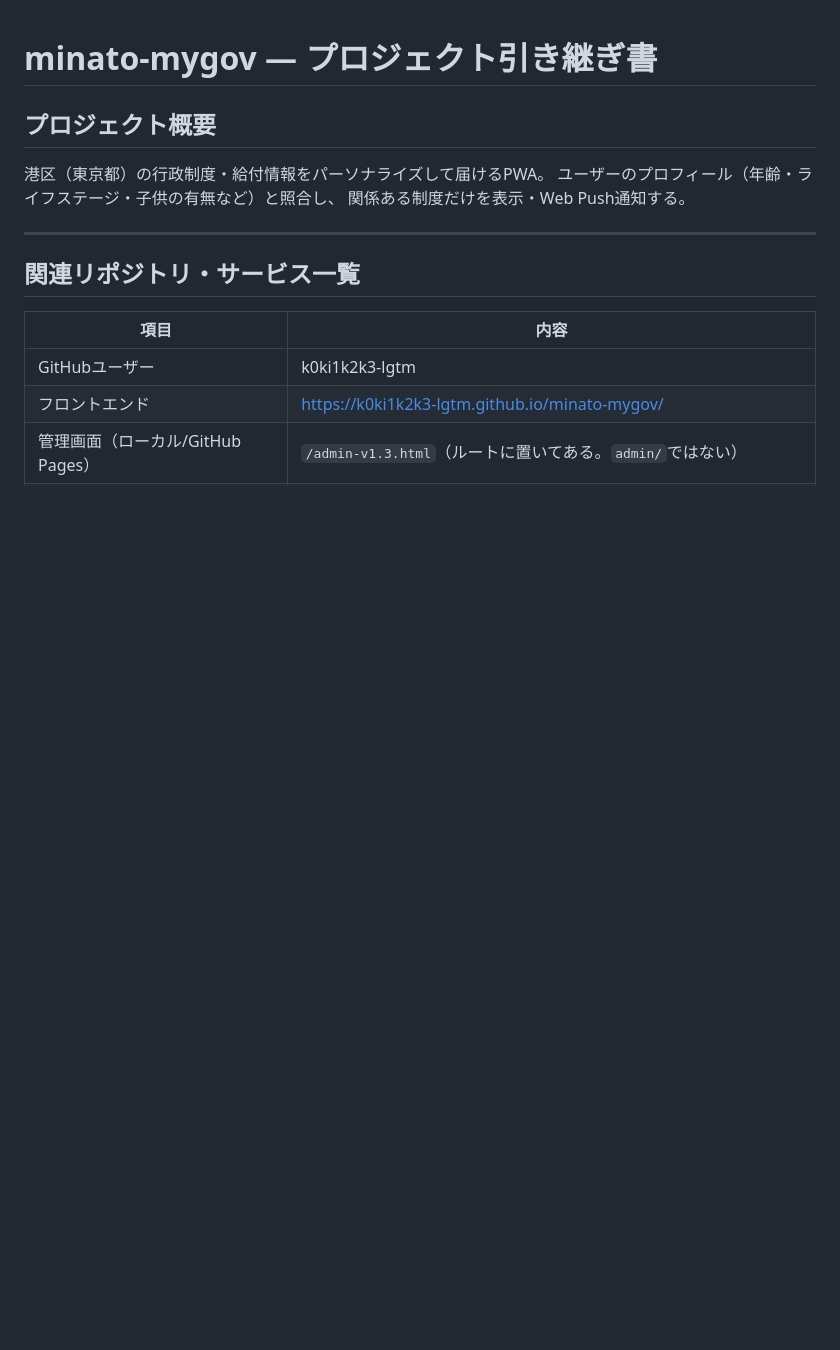
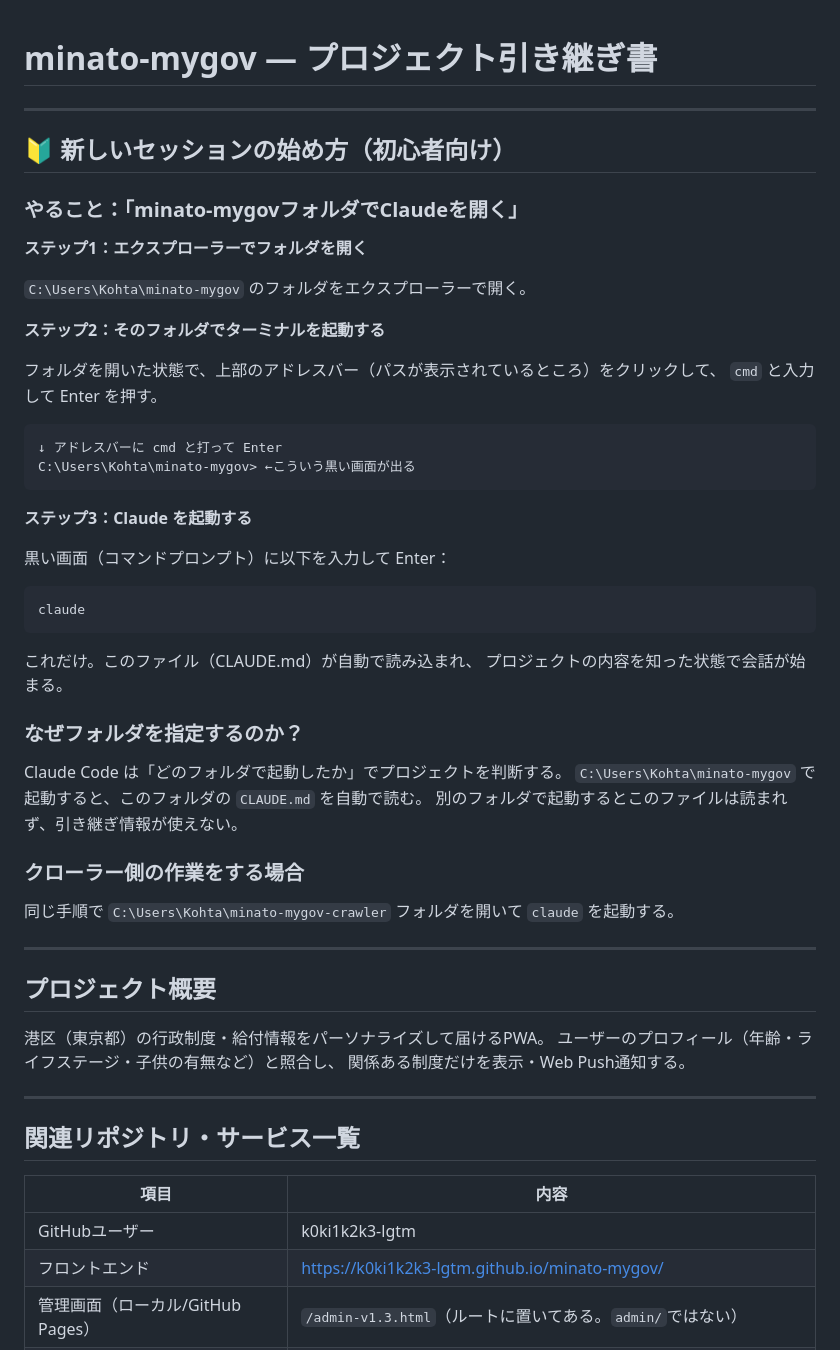
Before and after one commit to k0ki1k2k3-lgtm/minato-mygov, a Markdown page: CLAUDE.md, the part around the change. Rendered like a GitHub page; blank space fills up the shorter version.

Commit message:
CLAUDE.md: 初心者向けセッション開始手順を追記
Co-Authored-By: Claude Sonnet 4.6 <noreply@anthropic.com>

````diff
--- a/CLAUDE.md
+++ b/CLAUDE.md
@@ -1,4 +1,47 @@
 # minato-mygov — プロジェクト引き継ぎ書
+
+---
+
+## 🔰 新しいセッションの始め方（初心者向け）
+
+### やること：「minato-mygovフォルダでClaudeを開く」
+
+**ステップ1：エクスプローラーでフォルダを開く**
+
+`C:\Users\Kohta\minato-mygov` のフォルダをエクスプローラーで開く。
+
+**ステップ2：そのフォルダでターミナルを起動する**
+
+フォルダを開いた状態で、上部のアドレスバー（パスが表示されているところ）をクリックして、
+`cmd` と入力して Enter を押す。
+
+```
+↓ アドレスバーに cmd と打って Enter
+C:\Users\Kohta\minato-mygov> ←こういう黒い画面が出る
+```
+
+**ステップ3：Claude を起動する**
+
+黒い画面（コマンドプロンプト）に以下を入力して Enter：
+
+```
+claude
+```
+
+これだけ。このファイル（CLAUDE.md）が自動で読み込まれ、
+プロジェクトの内容を知った状態で会話が始まる。
+
+### なぜフォルダを指定するのか？
+
+Claude Code は「どのフォルダで起動したか」でプロジェクトを判断する。
+`C:\Users\Kohta\minato-mygov` で起動すると、このフォルダの `CLAUDE.md` を自動で読む。
+別のフォルダで起動するとこのファイルは読まれず、引き継ぎ情報が使えない。
+
+### クローラー側の作業をする場合
+
+同じ手順で `C:\Users\Kohta\minato-mygov-crawler` フォルダを開いて `claude` を起動する。
+
+---
 
 ## プロジェクト概要
 
````
